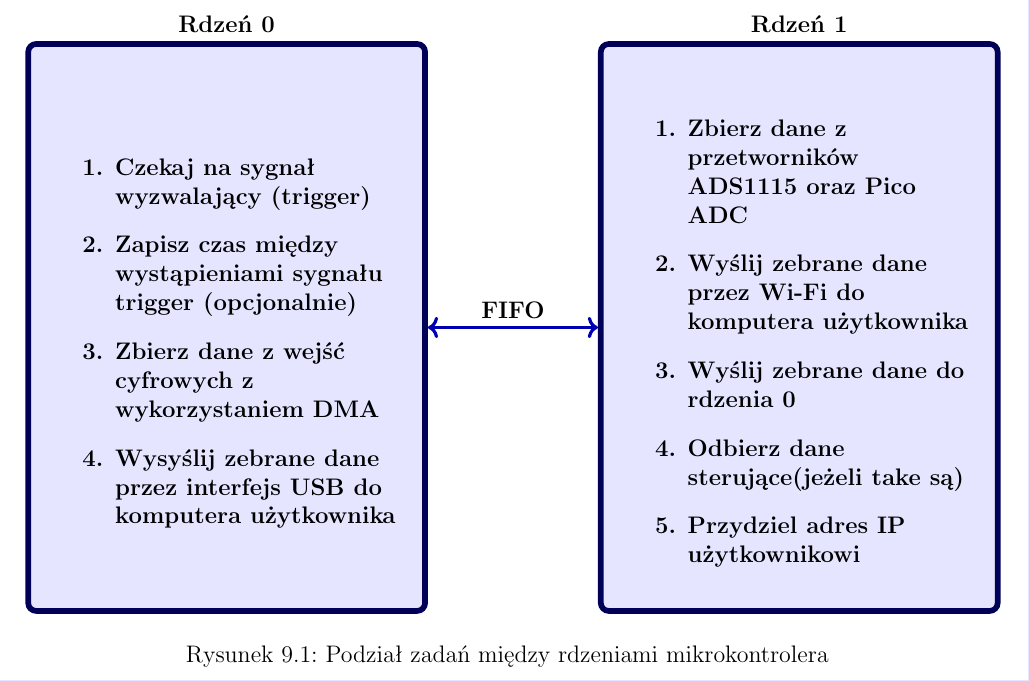
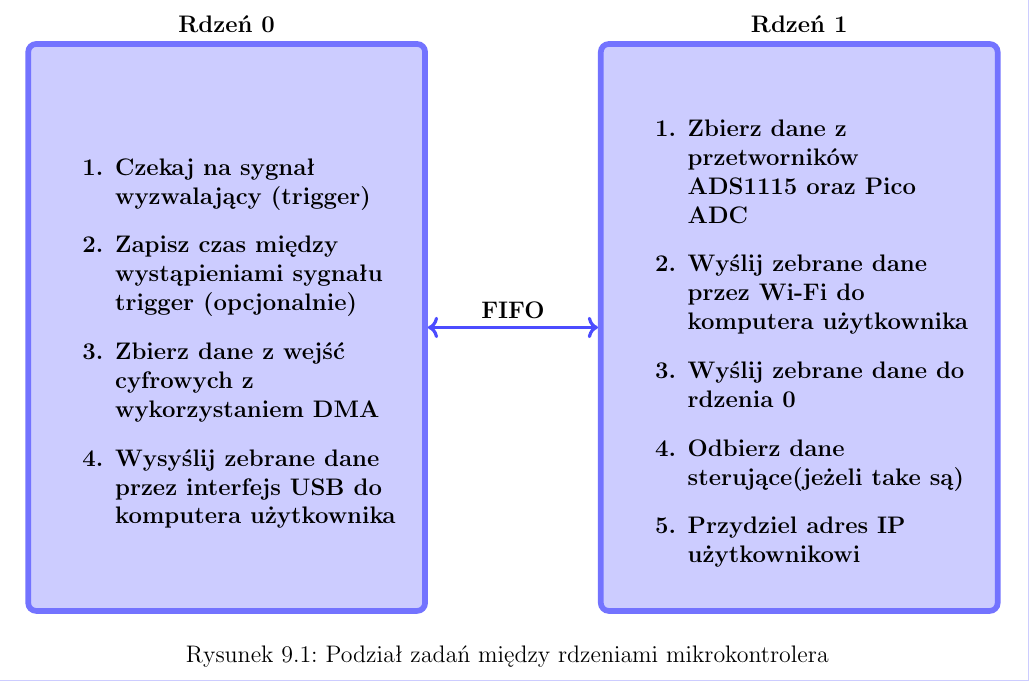
Before and after one commit to Luk9091/PICO_analyzer, a LaTeX document (Docs/main.tex, which reads Docs/Chapters/Core_tasks.tex): part of page 21 of 23, cut so that both start at the same text. Compiled offline with pdfLaTeX.

Commit message:
Core tasks chapter 2

```diff
--- a/Docs/Chapters/Core_tasks.tex
+++ b/Docs/Chapters/Core_tasks.tex
@@ -37,9 +37,9 @@ Dokładny opis zadań realizowanych przez poszczególne rdzenie przedstawiono po
     \begin{tikzpicture}[
         corebox/.style={
             rectangle,
-            draw=blue!35!black,
+            draw=blue!55,
             line width=1mm,
-            fill=blue!10,
+            fill=blue!20,
             rounded corners,
             minimum width=7cm,
             minimum height=10cm,
```
Also changed, not shown: Docs/Chapters/Core_tasks.tex (2 more changed lines).
